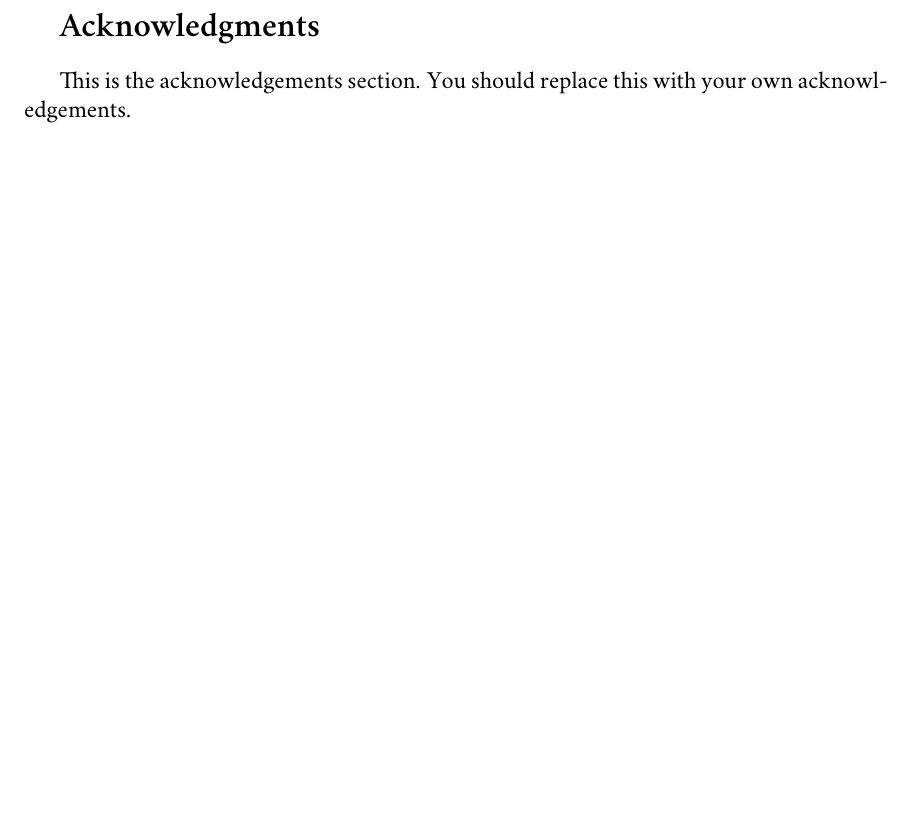
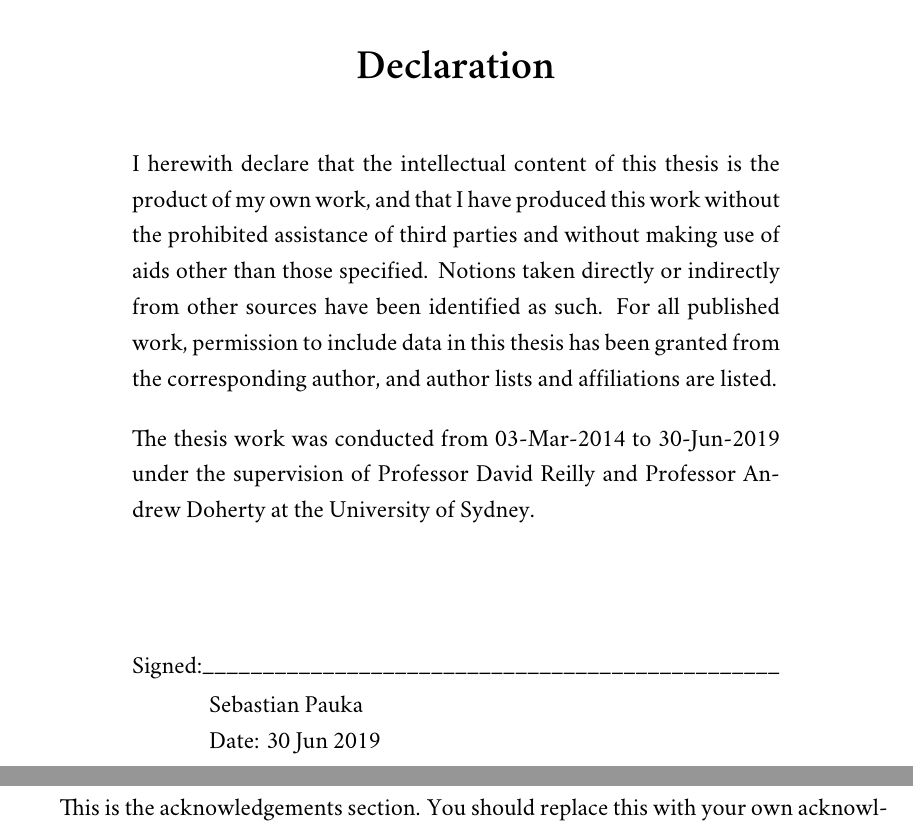
Before and after one commit to spauka/thesis, a LaTeX thesis (main.tex, which reads cover.tex, declaration.tex, mitthesis.cls): part of page 5 of 227 before the commit and two parts of pages 5 and 6 of 228 after it, the two joined at a grey line, cut at the place of the change, the shorter picture padded with empty space. Compiled offline with XeLaTeX; a missing font is replaced by an installed copy or a similar font.

Commit message:
Add Declaration to front

```diff
--- a/cover.tex
+++ b/cover.tex
@@ -122,7 +122,10 @@
 
 \cleardoublepage
 
+\input{declaration}
+\newpage
 \input{acknowledgements}
+
 
 %%%%%%%%%%%%%%%%%%%%%%%%%%%%%%%%%%%%%%%%%%%%%%%%%%%%%%%%%%%%%%%%%%%%%%
 % -*-latex-*-
--- /dev/null
+++ b/declaration.tex
@@ -0,0 +1,28 @@
+\phantomsection
+\addtocontents{toc}{\protect\setcounter{tocdepth}{-1}}
+\addcontentsline{toc}{chapter}{Declaration}
+\addtocontents{toc}{\protect\setcounter{tocdepth}{2}}
+
+\bgroup
+\LARGE \bf \centering Declaration \\
+\egroup
+
+\begin{center}
+\begin{minipage}[c]{0.75\textwidth}
+%\begin{centering}
+\begin{onehalfspace}
+    \vspace{2em}
+    I herewith declare that the intellectual content of this thesis is the product of my own work, and that I have produced this work without the prohibited assistance of third parties and without making use of aids other than those specified. Notions taken directly or indirectly from other sources have been identified as such. For all published work, permission to include data in this thesis has been granted from the corresponding author, and author lists and affiliations are listed.
+
+    \vspace{1em}
+    The thesis work was conducted from 03-Mar-2014 to 30-Jun-2019 under the supervision of Professor David Reilly and Professor Andrew Doherty at the University of Sydney.
+
+    \def\dashsign{\xleaders\hbox to .5em{\_}\hfill\_}
+    \vspace{5em}
+    \hspace*{0mm}Signed:\vspace{2pt}\dashsign\\
+    \hspace*{0mm}\phantom{Signed: }Sebastian Pauka\\
+    \hspace*{0mm}\phantom{Signed: }Date: 30 Jun 2019
+\end{onehalfspace}
+%\end{centering}
+\end{minipage}
+\end{center}
--- a/mitthesis.cls
+++ b/mitthesis.cls
@@ -422,8 +422,6 @@ reserved.\par\permission}}
 \uppercase\expandafter{\romannumeral\@degreeyear}.  All rights reserved.\par\permission}
 %% or just
 %%\@degreeyear}}
-\typeout{Copyright given to author,
-	permission to copy/distribute given to MIT.}
 \else \typeout{Thesis document copyright MIT unless otherwise (manually) specified}
 \fi
 
```
Also changed, not shown: acknowledgements.tex (+3 -0 lines), biblio.tex (+2 -1 lines).
